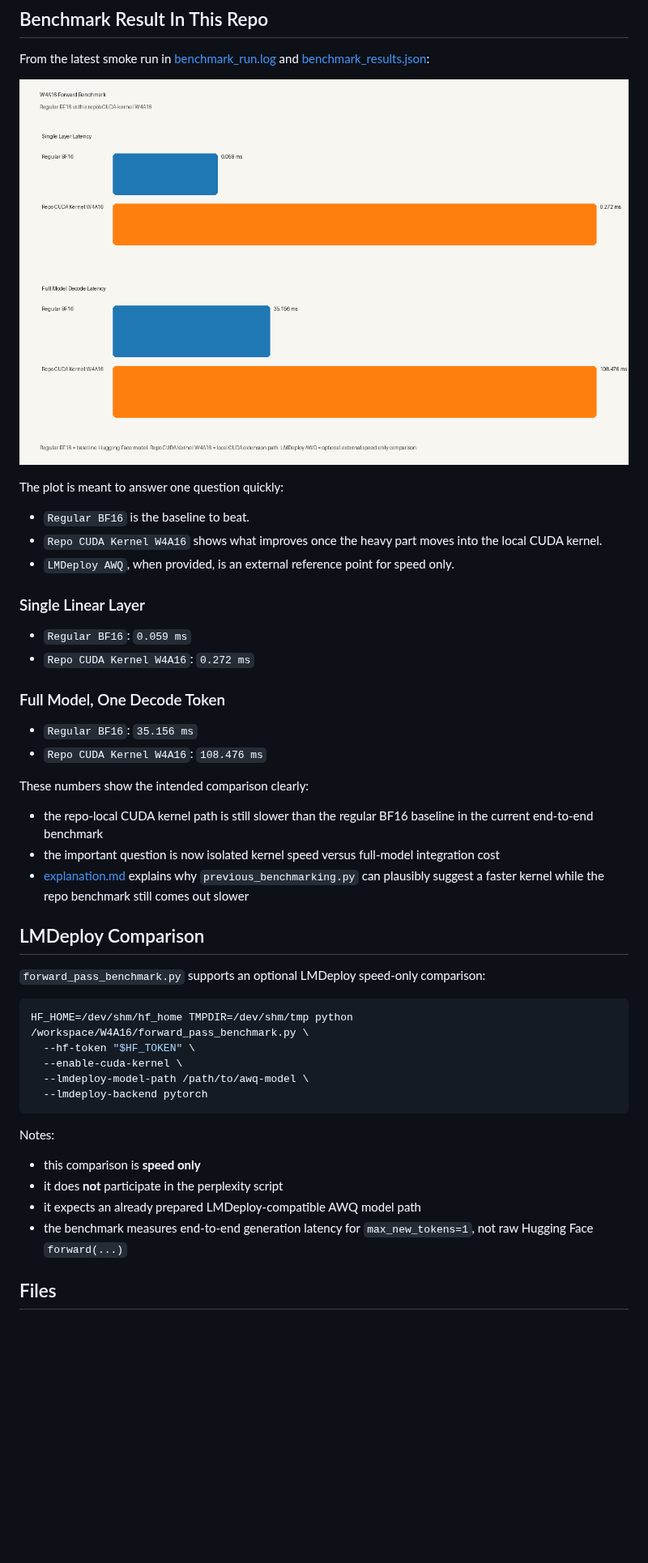
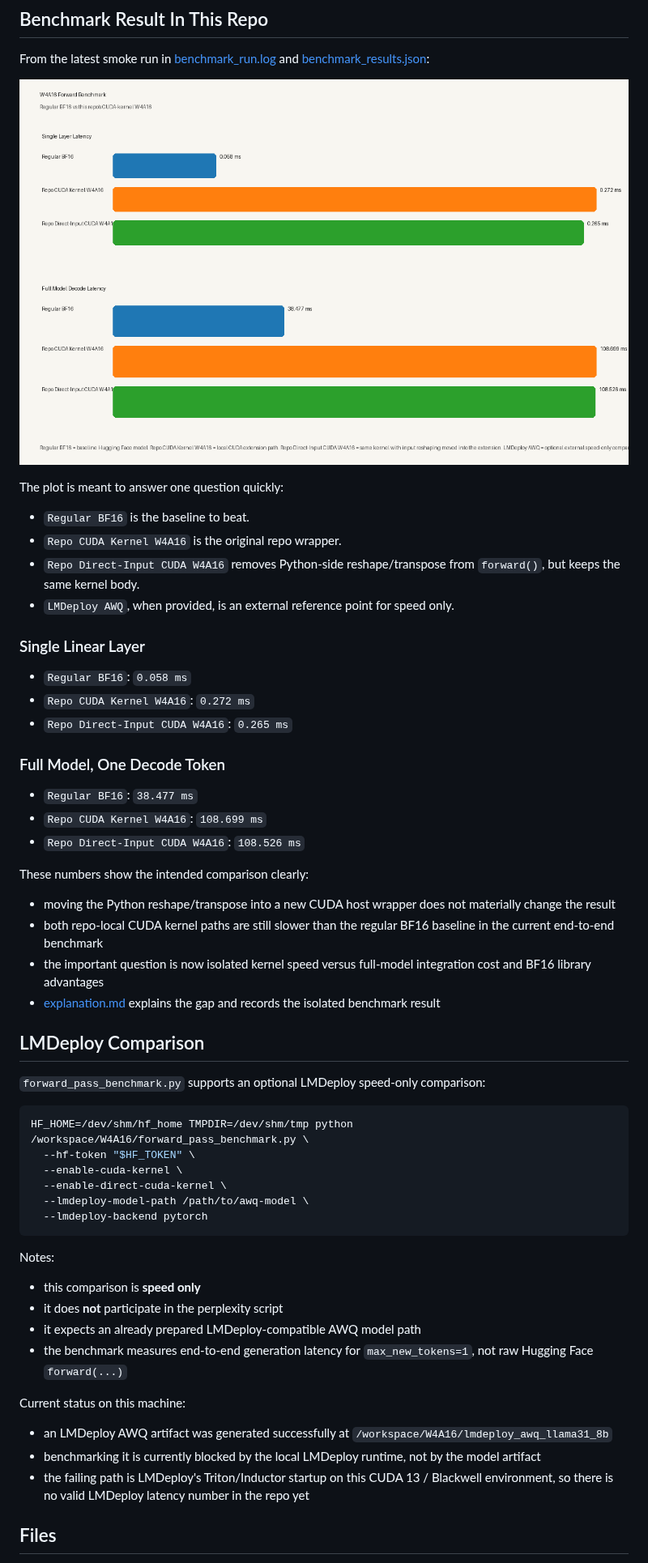
Before and after one commit to IlayeeSade/W4A16, a Markdown page: README.md, the part around one of its changes. Shown at 81% size. Rendered like a GitHub page; pictures changed too: benchmark_plot.png; blank space fills up the shorter version.

Commit message:
Add direct-input kernel wrapper analysis

````diff
--- a/README.md
+++ b/README.md
@@ -94,24 +97,28 @@ From the latest smoke run in [benchmark_run.log](/workspace/W4A16/benchmark_run.
 The plot is meant to answer one question quickly:
 
 - `Regular BF16` is the baseline to beat.
-- `Repo CUDA Kernel W4A16` shows what improves once the heavy part moves into the local CUDA kernel.
+- `Repo CUDA Kernel W4A16` is the original repo wrapper.
+- `Repo Direct-Input CUDA W4A16` removes Python-side reshape/transpose from `forward()`, but keeps the same kernel body.
 - `LMDeploy AWQ`, when provided, is an external reference point for speed only.
 
 ### Single Linear Layer
 
-- `Regular BF16`: `0.059 ms`
+- `Regular BF16`: `0.058 ms`
 - `Repo CUDA Kernel W4A16`: `0.272 ms`
+- `Repo Direct-Input CUDA W4A16`: `0.265 ms`
 
 ### Full Model, One Decode Token
 
-- `Regular BF16`: `35.156 ms`
-- `Repo CUDA Kernel W4A16`: `108.476 ms`
+- `Regular BF16`: `38.477 ms`
+- `Repo CUDA Kernel W4A16`: `108.699 ms`
+- `Repo Direct-Input CUDA W4A16`: `108.526 ms`
 
 These numbers show the intended comparison clearly:
 
-- the repo-local CUDA kernel path is still slower than the regular BF16 baseline in the current end-to-end benchmark
-- the important question is now isolated kernel speed versus full-model integration cost
-- [explanation.md](/workspace/W4A16/explanation.md) explains why `previous_benchmarking.py` can plausibly suggest a faster kernel while the repo benchmark still comes out slower
+- moving the Python reshape/transpose into a new CUDA host wrapper does not materially change the result
+- both repo-local CUDA kernel paths are still slower than the regular BF16 baseline in the current end-to-end benchmark
+- the important question is now isolated kernel speed versus full-model integration cost and BF16 library advantages
+- [explanation.md](/workspace/W4A16/explanation.md) explains the gap and records the isolated benchmark result
 
 ## LMDeploy Comparison
 
@@ -121,6 +128,7 @@ These numbers show the intended comparison clearly:
 HF_HOME=/dev/shm/hf_home TMPDIR=/dev/shm/tmp python /workspace/W4A16/forward_pass_benchmark.py \
   --hf-token "$HF_TOKEN" \
   --enable-cuda-kernel \
+  --enable-direct-cuda-kernel \
   --lmdeploy-model-path /path/to/awq-model \
   --lmdeploy-backend pytorch
 ```
@@ -132,6 +140,12 @@ Notes:
 - it expects an already prepared LMDeploy-compatible AWQ model path
 - the benchmark measures end-to-end generation latency for `max_new_tokens=1`, not raw Hugging Face `forward(...)`
 
+Current status on this machine:
+
+- an LMDeploy AWQ artifact was generated successfully at `/workspace/W4A16/lmdeploy_awq_llama31_8b`
+- benchmarking it is currently blocked by the local LMDeploy runtime, not by the model artifact
+- the failing path is LMDeploy's Triton/Inductor startup on this CUDA 13 / Blackwell environment, so there is no valid LMDeploy latency number in the repo yet
+
 ## Files
 
 - [initial_script.py](/workspace/W4A16/initial_script.py): perplexity entrypoint
````
Also changed, not shown: other parts of README.md (+8 -3 lines), explanation.md (+81 -119 lines), 9 other files.
